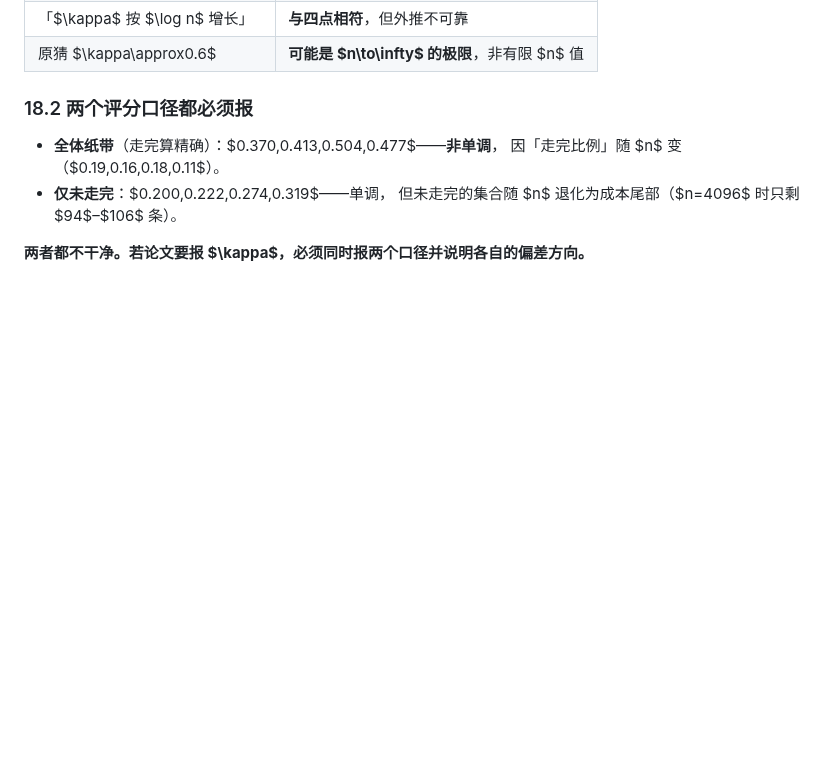
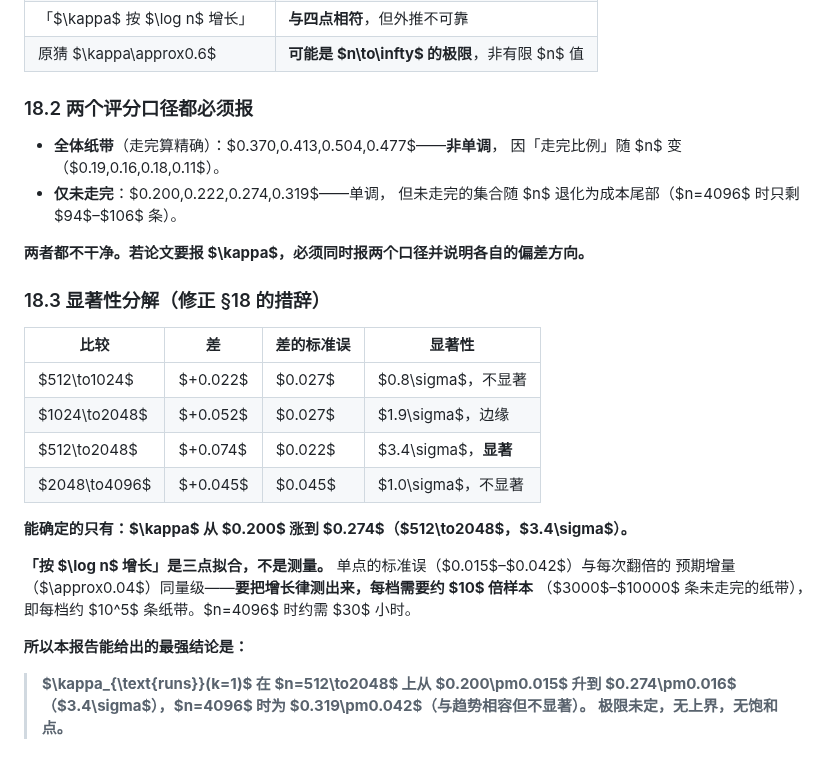
Before and after one commit to peuaza/triangular-window-walk, a Markdown page: KAPPA_MEASURED.md, the part around the change. Drawn GitHub-style; blank space fills up the shorter version.

Commit message:
kappa significance decomposition: only 512->2048 is 3.4 sigma; log law is a fit

```diff
--- a/KAPPA_MEASURED.md
+++ b/KAPPA_MEASURED.md
@@ -549,3 +549,24 @@ $$\kappa_{\text{runs}}(k=1)\ \text{随}\ n\ \text{上升}:\quad 0.20\ (512)\to0.
   但未走完的集合随 $n$ 退化为成本尾部（$n=4096$ 时只剩 $94$–$106$ 条）。
 
 **两者都不干净。若论文要报 $\kappa$，必须同时报两个口径并说明各自的偏差方向。**
+
+### 18.3 显著性分解（修正 §18 的措辞）
+
+| 比较 | 差 | 差的标准误 | 显著性 |
+|---|---|---|---|
+| $512\to1024$ | $+0.022$ | $0.027$ | $0.8\sigma$，不显著 |
+| $1024\to2048$ | $+0.052$ | $0.027$ | $1.9\sigma$，边缘 |
+| $512\to2048$ | $+0.074$ | $0.022$ | $3.4\sigma$，**显著** |
+| $2048\to4096$ | $+0.045$ | $0.045$ | $1.0\sigma$，不显著 |
+
+**能确定的只有：$\kappa$ 从 $0.200$ 涨到 $0.274$（$512\to2048$，$3.4\sigma$）。**
+
+**「按 $\log n$ 增长」是三点拟合，不是测量。** 单点的标准误（$0.015$–$0.042$）与每次翻倍的
+预期增量（$\approx0.04$）同量级——**要把增长律测出来，每档需要约 $10$ 倍样本**
+（$3000$–$10000$ 条未走完的纸带），即每档约 $10^5$ 条纸带。$n=4096$ 时约需 $30$ 小时。
+
+**所以本报告能给出的最强结论是：**
+
+> **$\kappa_{\text{runs}}(k=1)$ 在 $n=512\to2048$ 上从 $0.200\pm0.015$ 升到 $0.274\pm0.016$
+> （$3.4\sigma$），$n=4096$ 时为 $0.319\pm0.042$（与趋势相容但不显著）。
+> 极限未定，无上界，无饱和点。**
```
